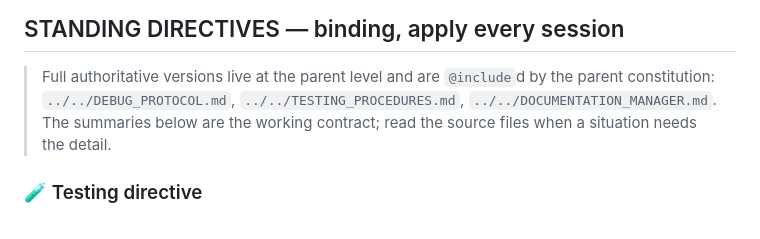
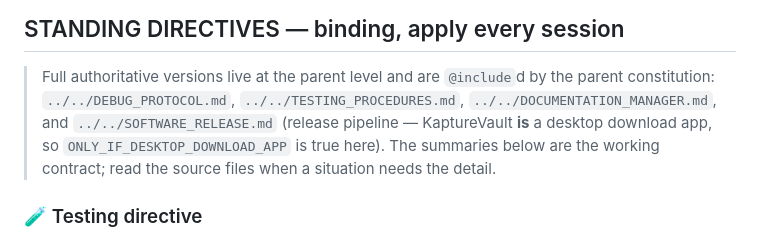
Before and after one commit to Vybecode-LTD/KaptureVault, a Markdown page: CLAUDE.md, the part around the change. Rendered like a GitHub page.

Commit message:
docs(CLAUDE): reference ../../SOFTWARE_RELEASE.md in standing directives
KaptureVault is a desktop download app (ONLY_IF_DESKTOP_DOWNLOAD_APP = true), so
the new parent-level release directive applies and is listed alongside the other
authoritative directive sources.

```diff
--- a/CLAUDE.md
+++ b/CLAUDE.md
@@ -130,7 +130,7 @@ KaptureVault/
 ## STANDING DIRECTIVES — binding, apply every session
 
 > Full authoritative versions live at the parent level and are `@include`d by the parent constitution:
-> `../../DEBUG_PROTOCOL.md`, `../../TESTING_PROCEDURES.md`, `../../DOCUMENTATION_MANAGER.md`. The summaries below are the working contract; read the source files when a situation needs the detail.
+> `../../DEBUG_PROTOCOL.md`, `../../TESTING_PROCEDURES.md`, `../../DOCUMENTATION_MANAGER.md`, and `../../SOFTWARE_RELEASE.md` (release pipeline — KaptureVault **is** a desktop download app, so `ONLY_IF_DESKTOP_DOWNLOAD_APP` is true here). The summaries below are the working contract; read the source files when a situation needs the detail.
 
 ### 🧪 Testing directive
 - **Tests are part of the implementation, not follow-up.** Every bug fix gets a regression test that **fails before the fix and passes after** (proven RED→GREEN). If a test is genuinely impossible, document the exact reason.
```
